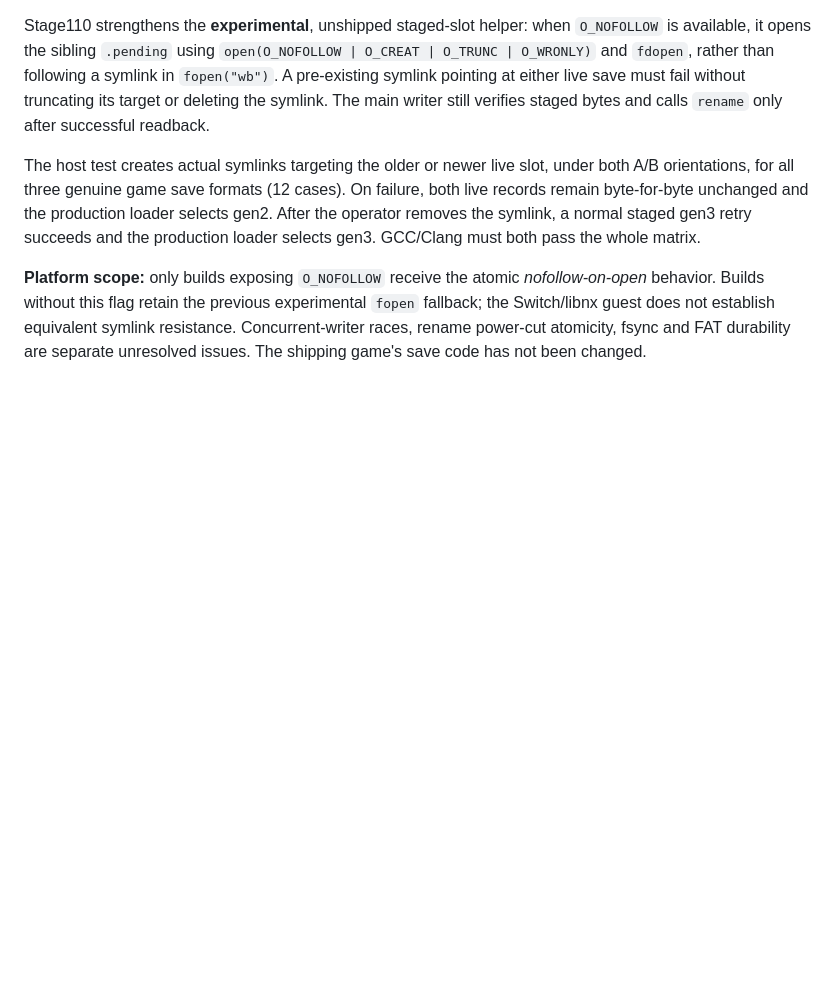
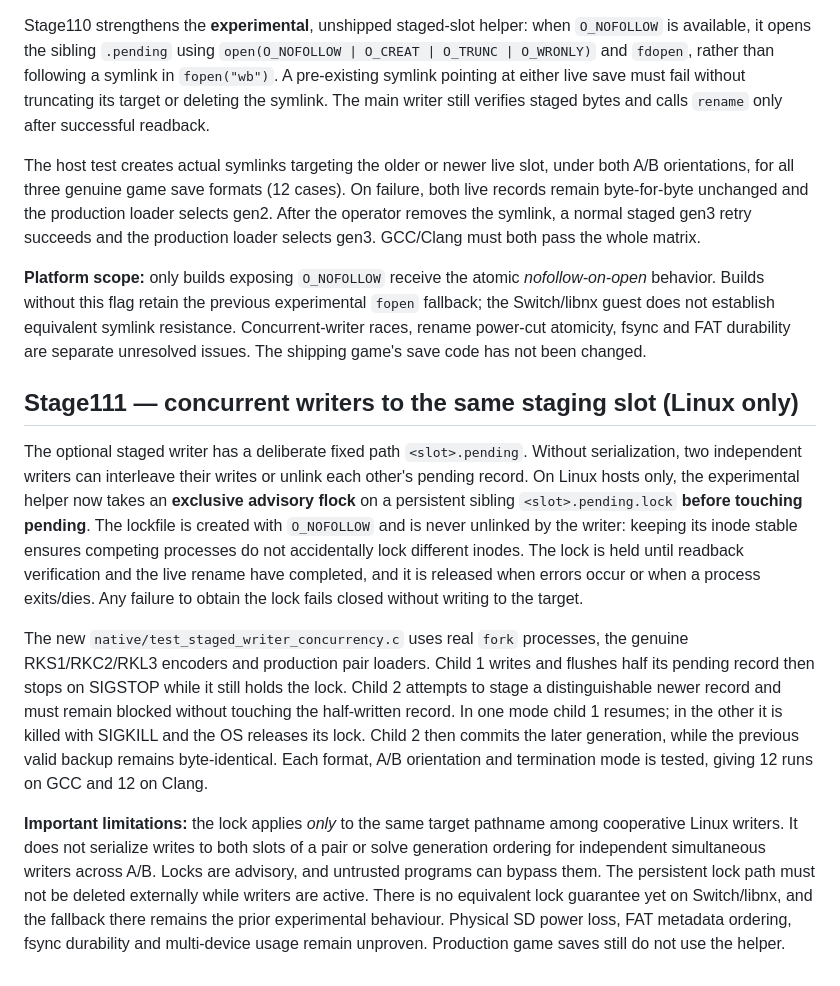
Before and after one commit to stanmasked/rikitu-zavodnye-tropy, a Markdown page: switch_graphical/README.md, the part around the change. Drawn GitHub-style; blank space fills up the shorter version.

Commit message:
docs(stage111): persistent Linux advisory lock scope and concurrency proof

```diff
--- a/switch_graphical/README.md
+++ b/switch_graphical/README.md
@@ -1487,3 +1487,40 @@ does not establish equivalent symlink resistance. Concurrent-writer
 races, rename power-cut atomicity, fsync and FAT durability are
 separate unresolved issues. The shipping game's save code has not
 been changed.
+
+
+## Stage111 — concurrent writers to the same staging slot (Linux only)
+
+The optional staged writer has a deliberate fixed path `<slot>.pending`.
+Without serialization, two independent writers can interleave their
+writes or unlink each other's pending record. On Linux hosts only, the
+experimental helper now takes an **exclusive advisory flock** on a
+persistent sibling `<slot>.pending.lock` **before touching pending**.
+The lockfile is created with `O_NOFOLLOW` and is never unlinked by
+the writer: keeping its inode stable ensures competing processes do
+not accidentally lock different inodes. The lock is held until
+readback verification and the live rename have completed, and it is
+released when errors occur or when a process exits/dies. Any failure
+to obtain the lock fails closed without writing to the target.
+
+The new `native/test_staged_writer_concurrency.c` uses real
+`fork` processes, the genuine RKS1/RKC2/RKL3 encoders and production
+pair loaders. Child 1 writes and flushes half its pending record then
+stops on SIGSTOP while it still holds the lock. Child 2 attempts to
+stage a distinguishable newer record and must remain blocked without
+touching the half-written record. In one mode child 1 resumes; in
+the other it is killed with SIGKILL and the OS releases its lock.
+Child 2 then commits the later generation, while the previous valid
+backup remains byte-identical. Each format, A/B orientation and
+termination mode is tested, giving 12 runs on GCC and 12 on Clang.
+
+**Important limitations:** the lock applies *only* to the same
+target pathname among cooperative Linux writers. It does not
+serialize writes to both slots of a pair or solve generation ordering
+for independent simultaneous writers across A/B. Locks are advisory,
+and untrusted programs can bypass them. The persistent lock path
+must not be deleted externally while writers are active. There is no
+equivalent lock guarantee yet on Switch/libnx, and the fallback there
+remains the prior experimental behaviour. Physical SD power loss,
+FAT metadata ordering, fsync durability and multi-device usage remain
+unproven. Production game saves still do not use the helper.
```
